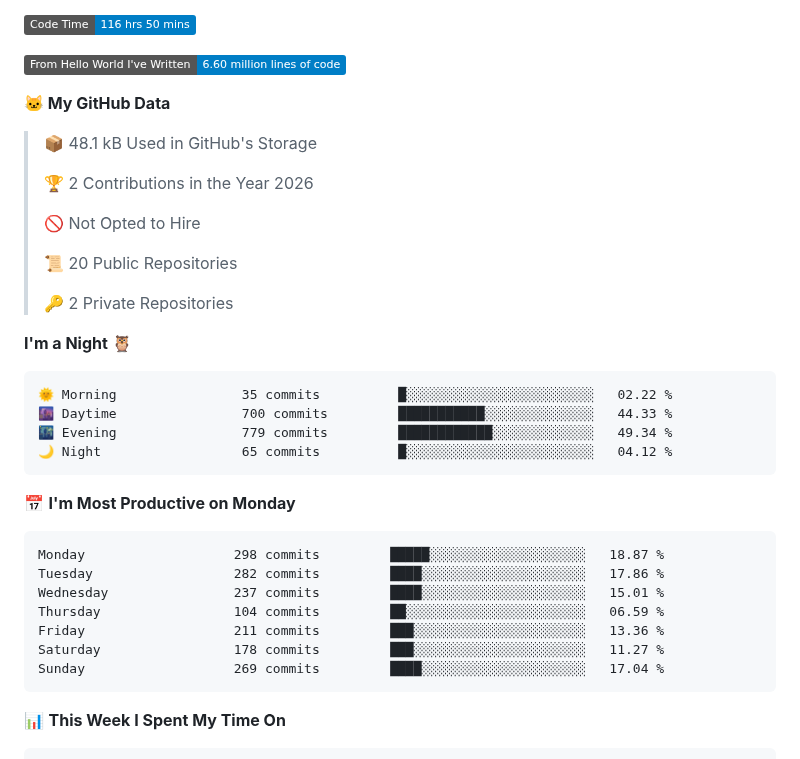
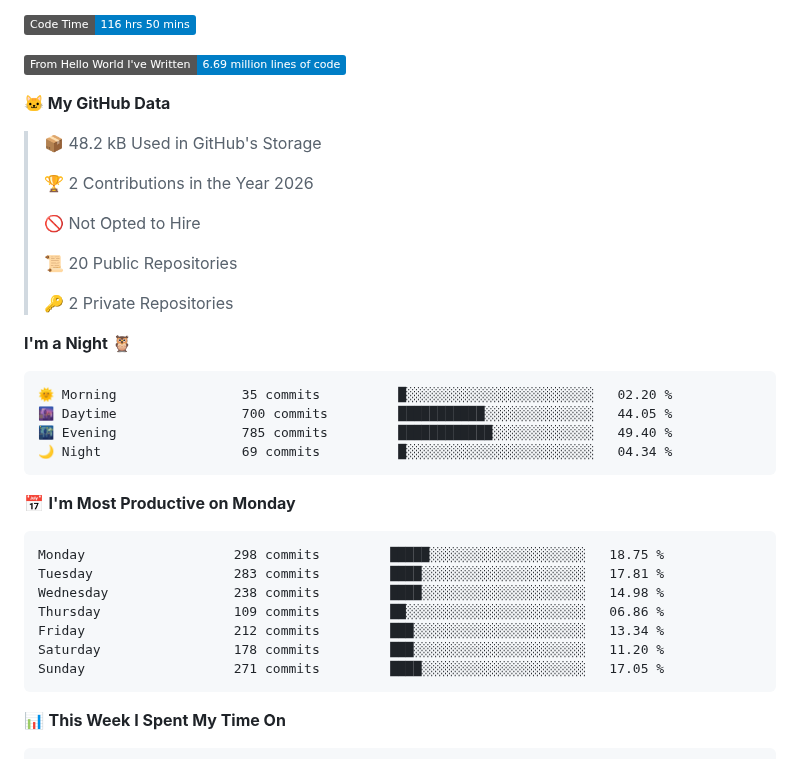
Before and after one commit to xiezik/xiezik, a Markdown page: README.md, the part around one of its changes. GitHub-like rendering; badges without logos.

Commit message:
Updated with Dev Metrics

````diff
--- a/README.md
+++ b/README.md
@@ -13,11 +13,11 @@ You can click the Preview link to take a look at your changes.
 <!--START_SECTION:waka-->
 ![Code Time](http://img.shields.io/badge/Code%20Time-116%20hrs%2050%20mins-blue?style=flat)
 
-![Lines of code](https://img.shields.io/badge/From%20Hello%20World%20I%27ve%20Written-6.60%20million%20lines%20of%20code-blue?style=flat)
+![Lines of code](https://img.shields.io/badge/From%20Hello%20World%20I%27ve%20Written-6.69%20million%20lines%20of%20code-blue?style=flat)
 
 **🐱 My GitHub Data**
 
-> 📦 48.1 kB Used in GitHub's Storage
+> 📦 48.2 kB Used in GitHub's Storage
  >
 > 🏆 2 Contributions in the Year 2026
  >
@@ -30,21 +30,21 @@ You can click the Preview link to take a look at your changes.
 **I'm a Night 🦉**
 
 ```text
-🌞 Morning                35 commits          █░░░░░░░░░░░░░░░░░░░░░░░░   02.22 %
-🌆 Daytime                700 commits         ███████████░░░░░░░░░░░░░░   44.33 %
-🌃 Evening                779 commits         ████████████░░░░░░░░░░░░░   49.34 %
-🌙 Night                  65 commits          █░░░░░░░░░░░░░░░░░░░░░░░░   04.12 %
+🌞 Morning                35 commits          █░░░░░░░░░░░░░░░░░░░░░░░░   02.20 %
+🌆 Daytime                700 commits         ███████████░░░░░░░░░░░░░░   44.05 %
+🌃 Evening                785 commits         ████████████░░░░░░░░░░░░░   49.40 %
+🌙 Night                  69 commits          █░░░░░░░░░░░░░░░░░░░░░░░░   04.34 %
 ```
 📅 **I'm Most Productive on Monday**
 
 ```text
-Monday                   298 commits         █████░░░░░░░░░░░░░░░░░░░░   18.87 %
-Tuesday                  282 commits         ████░░░░░░░░░░░░░░░░░░░░░   17.86 %
-Wednesday                237 commits         ████░░░░░░░░░░░░░░░░░░░░░   15.01 %
-Thursday                 104 commits         ██░░░░░░░░░░░░░░░░░░░░░░░   06.59 %
-Friday                   211 commits         ███░░░░░░░░░░░░░░░░░░░░░░   13.36 %
-Saturday                 178 commits         ███░░░░░░░░░░░░░░░░░░░░░░   11.27 %
-Sunday                   269 commits         ████░░░░░░░░░░░░░░░░░░░░░   17.04 %
+Monday                   298 commits         █████░░░░░░░░░░░░░░░░░░░░   18.75 %
+Tuesday                  283 commits         ████░░░░░░░░░░░░░░░░░░░░░   17.81 %
+Wednesday                238 commits         ████░░░░░░░░░░░░░░░░░░░░░   14.98 %
+Thursday                 109 commits         ██░░░░░░░░░░░░░░░░░░░░░░░   06.86 %
+Friday                   212 commits         ███░░░░░░░░░░░░░░░░░░░░░░   13.34 %
+Saturday                 178 commits         ███░░░░░░░░░░░░░░░░░░░░░░   11.20 %
+Sunday                   271 commits         ████░░░░░░░░░░░░░░░░░░░░░   17.05 %
 ```
 
 
````
Also changed, not shown: other parts of README.md (+1 -1 lines), assets/bar_graph.png.
